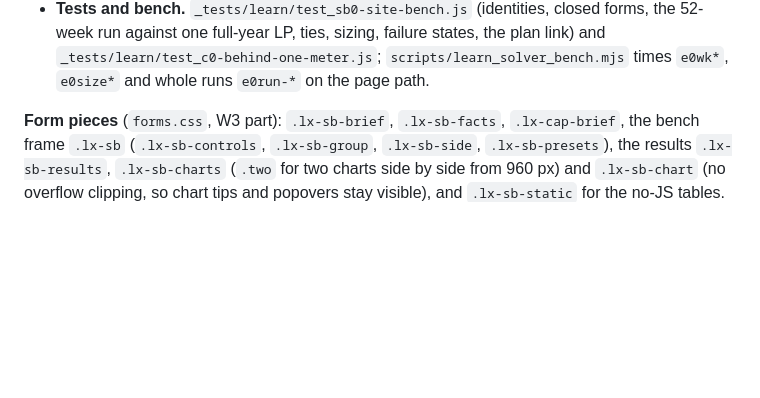
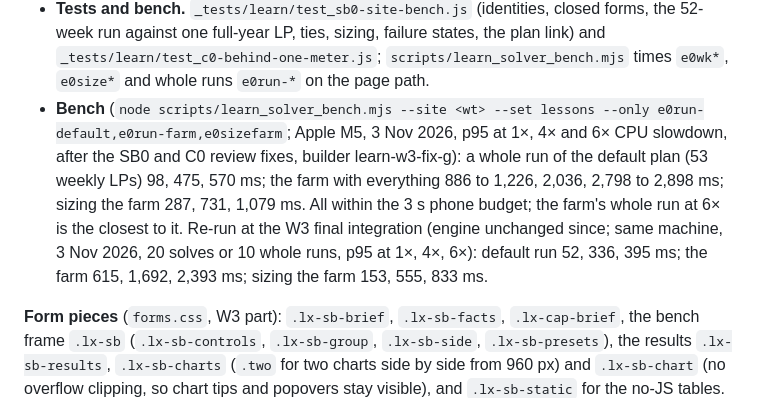
Before and after one commit to Henryutd2021/Henryutd2021.github.io, a Markdown page: assets/learn/README.md, the part around the change. Rendered like a GitHub page; blank space fills up the shorter version.

Commit message:
Learn W3 shared fix 9: README, engine E0: SB0's bench numbers (p95 at 1x, 4x, 6x; 6x: default run 0.57 s, the farm 2.80-2.90 s, sizing 1.08 s) and the final-integration re-run

```diff
--- a/assets/learn/README.md
+++ b/assets/learn/README.md
@@ -959,6 +959,7 @@ var B = LX.E0.ui.bench(live, { P: P, resultsHost: el, schema: LX.E0.schemaFor("c
   - Stack wear is labelled an illustrative throughput allowance based on DOE's hours-based replacement; the solar and wind profiles are labelled SPP's hourly patterns reshaped to EIA's capacity factors.
 - **Units inside the LP.** Home costs in cents, farm costs in thousands of dollars and hydrogen in tonnes (for HiGHS's speed); `read()` converts back.
 - **Tests and bench.** `_tests/learn/test_sb0-site-bench.js` (identities, closed forms, the 52-week run against one full-year LP, ties, sizing, failure states, the plan link) and `_tests/learn/test_c0-behind-one-meter.js`; `scripts/learn_solver_bench.mjs` times `e0wk*`, `e0size*` and whole runs `e0run-*` on the page path.
+- **Bench** (`node scripts/learn_solver_bench.mjs --site <wt> --set lessons --only e0run-default,e0run-farm,e0sizefarm`; Apple M5, 3 Nov 2026, p95 at 1×, 4× and 6× CPU slowdown, after the SB0 and C0 review fixes, builder learn-w3-fix-g): a whole run of the default plan (53 weekly LPs) 98, 475, 570 ms; the farm with everything 886 to 1,226, 2,036, 2,798 to 2,898 ms; sizing the farm 287, 731, 1,079 ms. All within the 3 s phone budget; the farm's whole run at 6× is the closest to it. Re-run at the W3 final integration (engine unchanged since; same machine, 3 Nov 2026, 20 solves or 10 whole runs, p95 at 1×, 4×, 6×): default run 52, 336, 395 ms; the farm 615, 1,692, 2,393 ms; sizing the farm 153, 555, 833 ms.
 
 **Form pieces** (`forms.css`, W3 part): `.lx-sb-brief`, `.lx-sb-facts`, `.lx-cap-brief`, the bench frame `.lx-sb` (`.lx-sb-controls`, `.lx-sb-group`, `.lx-sb-side`, `.lx-sb-presets`), the results `.lx-sb-results`, `.lx-sb-charts` (`.two` for two charts side by side from 960 px) and `.lx-sb-chart` (no overflow clipping, so chart tips and popovers stay visible), and `.lx-sb-static` for the no-JS tables.
 
```
